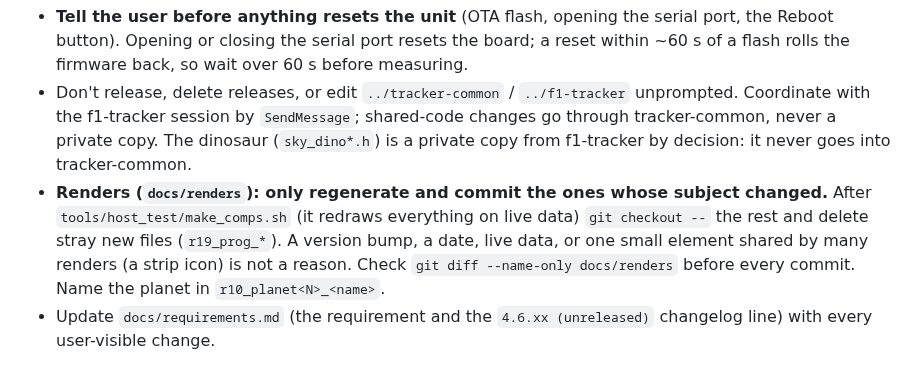
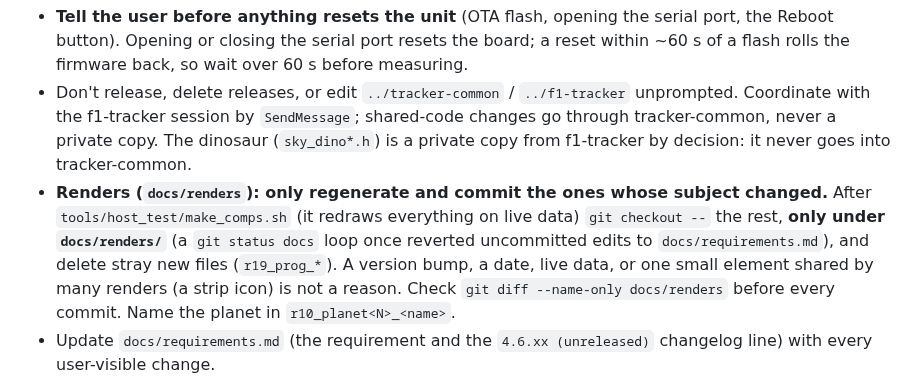
Before and after one commit to akcoder/sky-tracker, a Markdown page: CLAUDE.md, the part around the change. GitHub-like rendering.

Commit message:
CLAUDE.md: restore renders only under docs/renders
Co-Authored-By: Claude Sonnet 5.5 <noreply@anthropic.com>

```diff
--- a/CLAUDE.md
+++ b/CLAUDE.md
@@ -28,7 +28,7 @@ Sun maths come from the `tracker_common` component (pinned tag, `tracker_common_
   by `SendMessage`; shared-code changes go through tracker-common, never a private copy. The dinosaur (`sky_dino*.h`) is a
   private copy from f1-tracker by decision: it never goes into tracker-common.
 - **Renders (`docs/renders`): only regenerate and commit the ones whose subject changed.** After `tools/host_test/make_comps.sh`
-  (it redraws everything on live data) `git checkout --` the rest and delete stray new files (`r19_prog_*`). A version bump, a
+  (it redraws everything on live data) `git checkout --` the rest, **only under `docs/renders/`** (a `git status docs` loop once reverted uncommitted edits to `docs/requirements.md`), and delete stray new files (`r19_prog_*`). A version bump, a
   date, live data, or one small element shared by many renders (a strip icon) is not a reason. Check `git diff --name-only
   docs/renders` before every commit. Name the planet in `r10_planet<N>_<name>`.
 - Update `docs/requirements.md` (the requirement and the `4.6.xx (unreleased)` changelog line) with every user-visible change.
```
